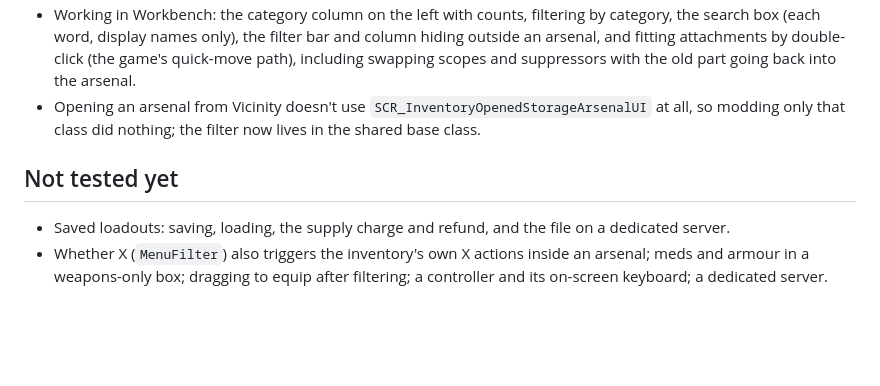
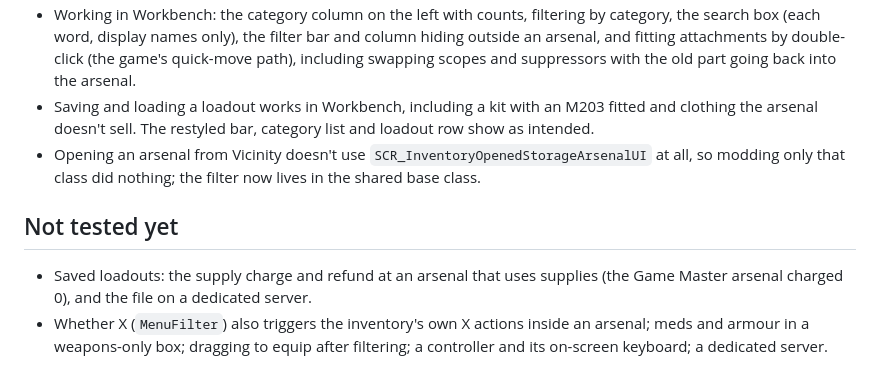
Before and after one commit to doyler34/test-bot, a Markdown page: mod/OYB_Arsenal/README.md, the part around the change. Drawn GitHub-style; blank space fills up the shorter version.

Commit message:
OYB Arsenal: note saved loadouts working in Workbench
Co-Authored-By: Claude Opus 5.5 <noreply@anthropic.com>
Claude-Session: https://claude.ai/code/session_014QwZ4sE3EA7v7VicMjY9n1

```diff
--- a/mod/OYB_Arsenal/README.md
+++ b/mod/OYB_Arsenal/README.md
@@ -123,14 +123,18 @@ display names and search text, and caches it until the arsenal's offer changes.
   and column hiding outside an arsenal, and fitting attachments by double-click
   (the game's quick-move path), including swapping scopes and suppressors with
   the old part going back into the arsenal.
+- Saving and loading a loadout works in Workbench, including a kit with an
+  M203 fitted and clothing the arsenal doesn't sell. The restyled bar,
+  category list and loadout row show as intended.
 - Opening an arsenal from Vicinity doesn't use
   `SCR_InventoryOpenedStorageArsenalUI` at all, so modding only that class did
   nothing; the filter now lives in the shared base class.
 
 ## Not tested yet
 
-- Saved loadouts: saving, loading, the supply charge and refund, and the
-  file on a dedicated server.
+- Saved loadouts: the supply charge and refund at an arsenal that uses
+  supplies (the Game Master arsenal charged 0), and the file on a dedicated
+  server.
 - Whether X (`MenuFilter`) also triggers the inventory's own X actions inside
   an arsenal; meds and armour in a weapons-only box; dragging to equip after
   filtering; a controller and its on-screen keyboard; a dedicated server.
```
